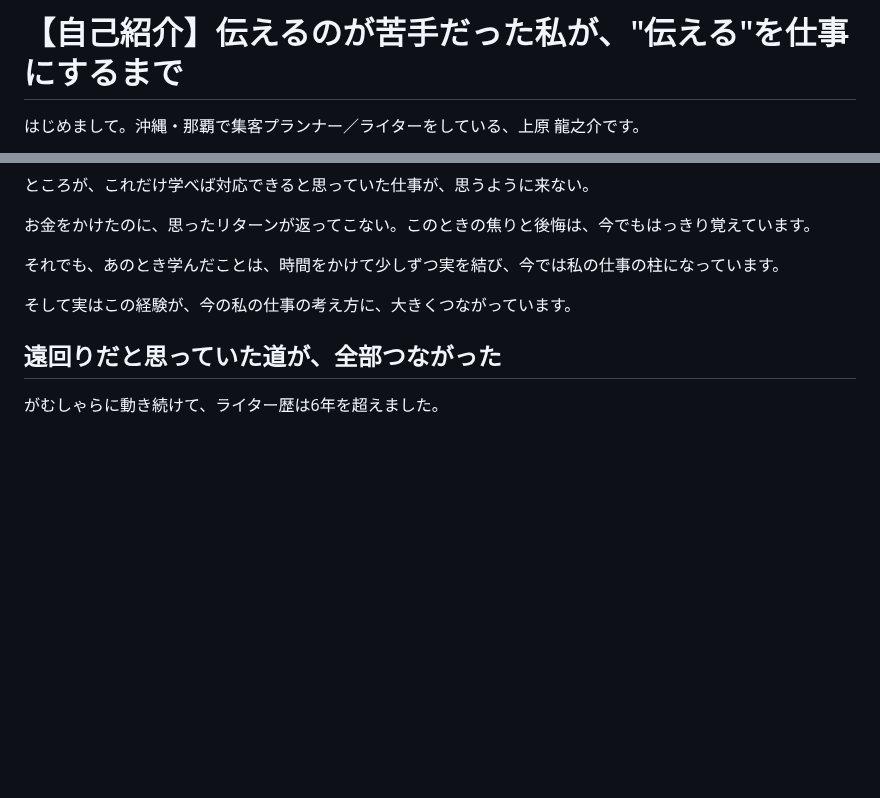
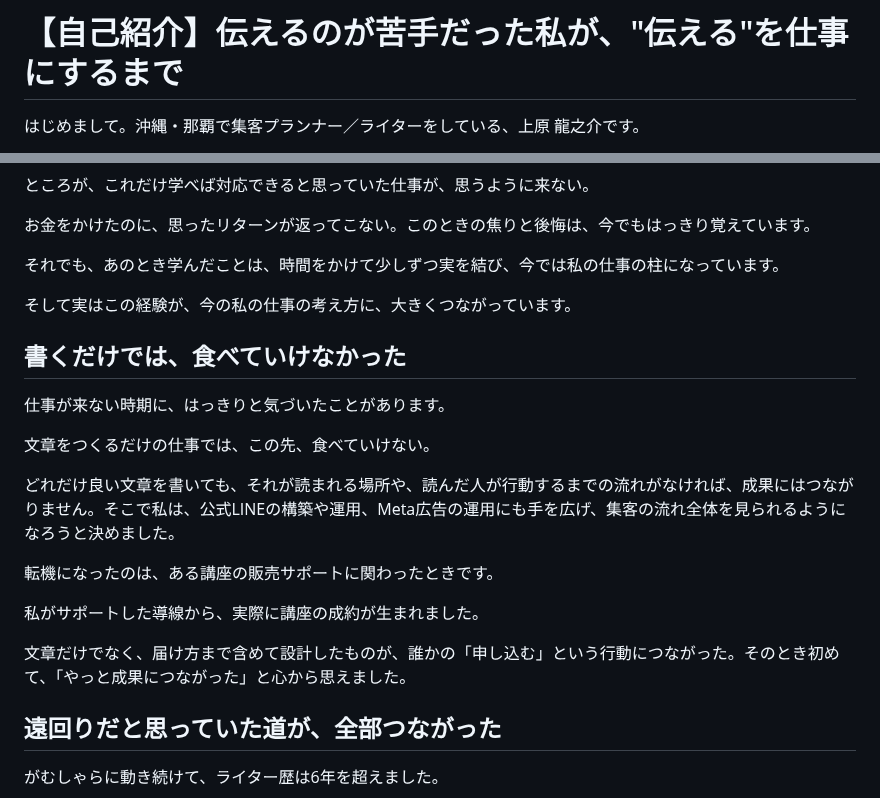
Before and after one commit to coderyu8-ship-it/claude-code-project, a Markdown page: note/01_self-introduction.md, 2 parts joined by grey strips. GitHub-like rendering; blank space fills up the shorter version.

Commit message:
Add turning-point chapter on expanding from writing to full funnel
Co-Authored-By: Claude Opus 5.5 <noreply@anthropic.com>
Claude-Session: https://claude.ai/code/session_019HGxWvZ73ZZi5B7RyyLZX9

```diff
--- a/note/01_self-introduction.md
+++ b/note/01_self-introduction.md
@@ -1,7 +1,7 @@
 # 【自己紹介】伝えるのが苦手だった私が、"伝える"を仕事にするまで
 
 <!--
-草案 v9（A案：「伝えられなかった人間が、言葉で人をつなぐ仕事をしている」）
+草案 v10（A案：「伝えられなかった人間が、言葉で人をつなぐ仕事をしている」）
 - 目的：人生を語り、自分を知ってもらう。共感と信頼をつくる
 - 実績の羅列・サービス紹介は本文から外し、出口は最後に1行のみ
 - 想定文字数：約2,200字
@@ -97,6 +97,20 @@
 
 そして実はこの経験が、今の私の仕事の考え方に、大きくつながっています。
 
+## 書くだけでは、食べていけなかった
+
+仕事が来ない時期に、はっきりと気づいたことがあります。
+
+文章をつくるだけの仕事では、この先、食べていけない。
+
+どれだけ良い文章を書いても、それが読まれる場所や、読んだ人が行動するまでの流れがなければ、成果にはつながりません。そこで私は、公式LINEの構築や運用、Meta広告の運用にも手を広げ、集客の流れ全体を見られるようになろうと決めました。
+
+転機になったのは、ある講座の販売サポートに関わったときです。
+
+私がサポートした導線から、実際に講座の成約が生まれました。
+
+文章だけでなく、届け方まで含めて設計したものが、誰かの「申し込む」という行動につながった。そのとき初めて、「やっと成果につながった」と心から思えました。
+
 ## 遠回りだと思っていた道が、全部つながった
 
 がむしゃらに動き続けて、ライター歴は6年を超えました。
```
